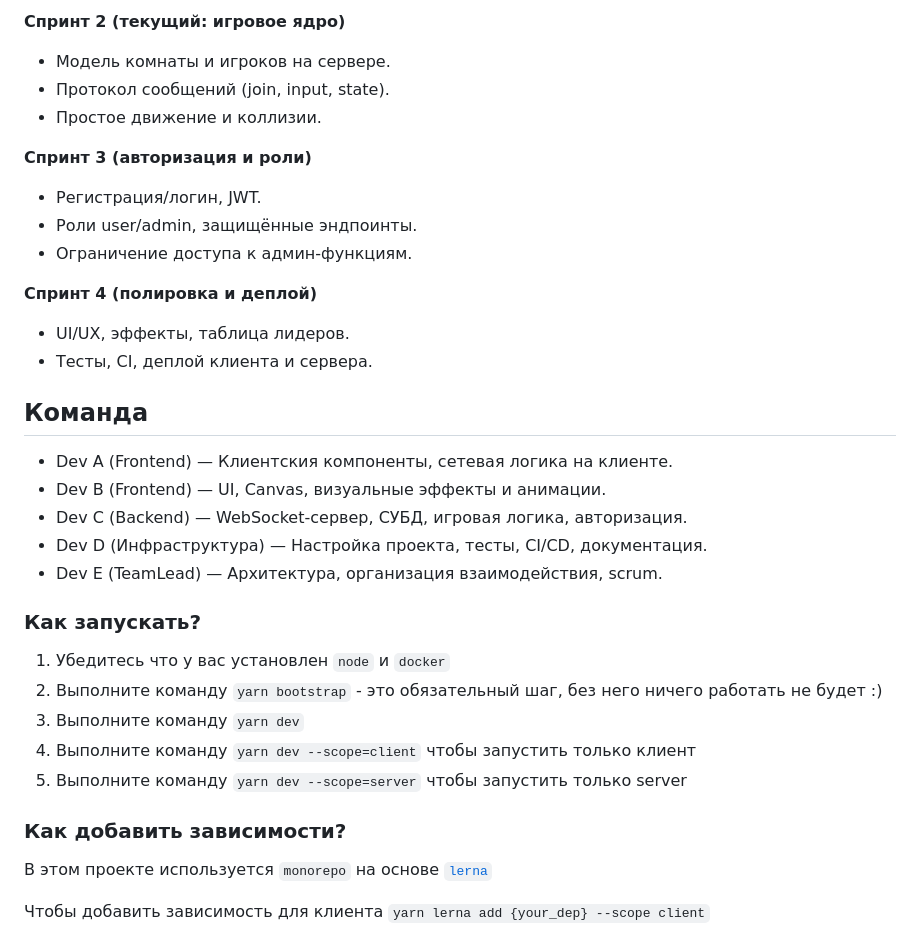
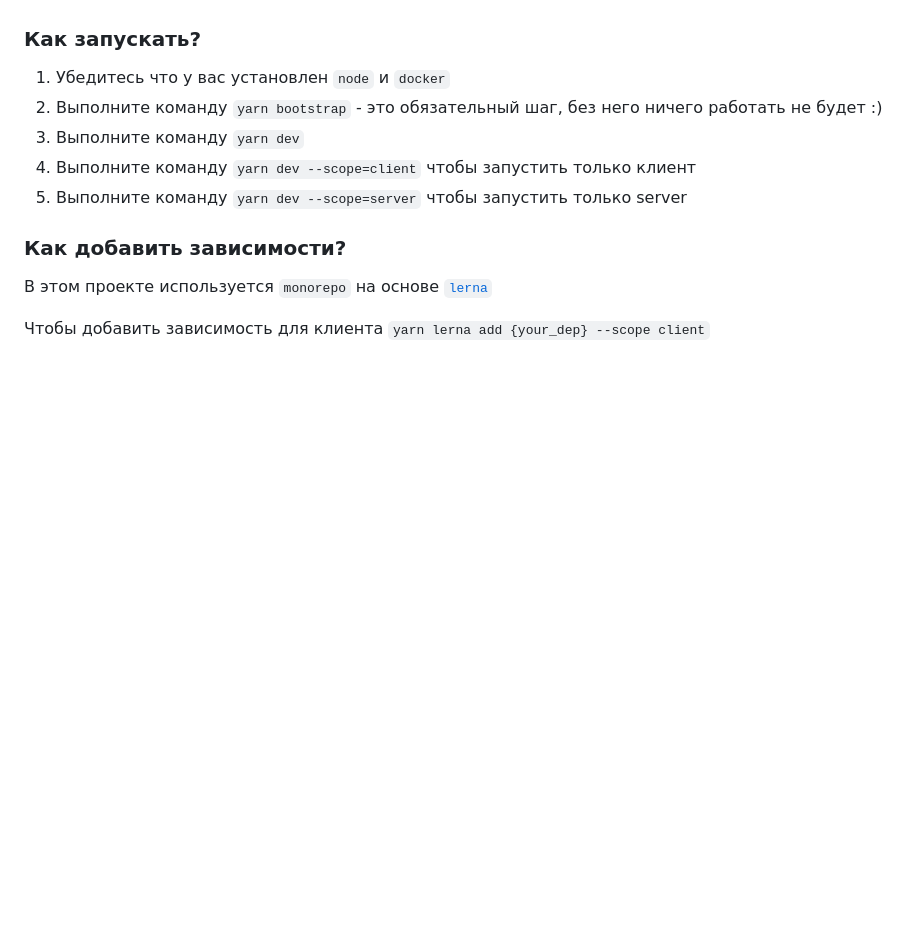
Before and after one commit to kirillchistov/42-gamedev-teamwork, a Markdown page: README.md, the part around one of its changes. Rendered like a GitHub page; blank space fills up the shorter version.

```diff
--- a/README.md
+++ b/README.md
@@ -55,23 +6,3 @@
-**Спринт 2 (текущий: игровое ядро)**
-- Модель комнаты и игроков на сервере.
-- Протокол сообщений (join, input, state).
-- Простое движение и коллизии.
-
-**Спринт 3 (авторизация и роли)**
-- Регистрация/логин, JWT.
-- Роли user/admin, защищённые эндпоинты.
-- Ограничение доступа к админ-функциям.
-
-**Спринт 4 (полировка и деплой)**
-- UI/UX, эффекты, таблица лидеров.
-- Тесты, CI, деплой клиента и сервера.
-
-## Команда
-- Dev A (Frontend) — Клиентския компоненты, сетевая логика на клиенте.
-- Dev B (Frontend) — UI, Canvas, визуальные эффекты и анимации.
-- Dev C (Backend) — WebSocket-сервер, СУБД, игровая логика, авторизация.
-- Dev D (Инфраструктура) — Настройка проекта, тесты, CI/CD, документация.
-- Dev E (TeamLead) — Архитектура, организация взаимодействия, scrum.
 
 ### Как запускать?
 
```
Also changed, not shown: other parts of README.md (+63 -49 lines).
